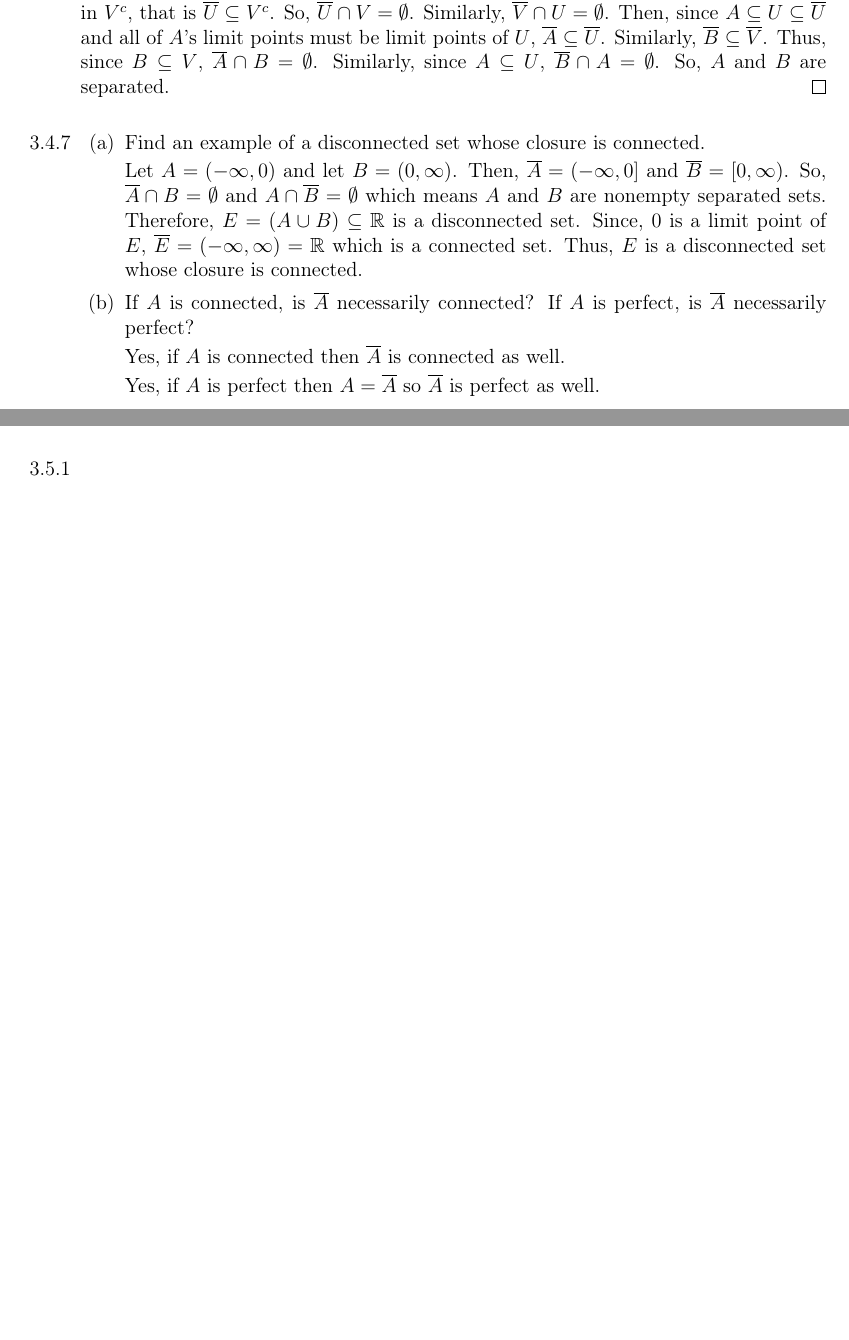
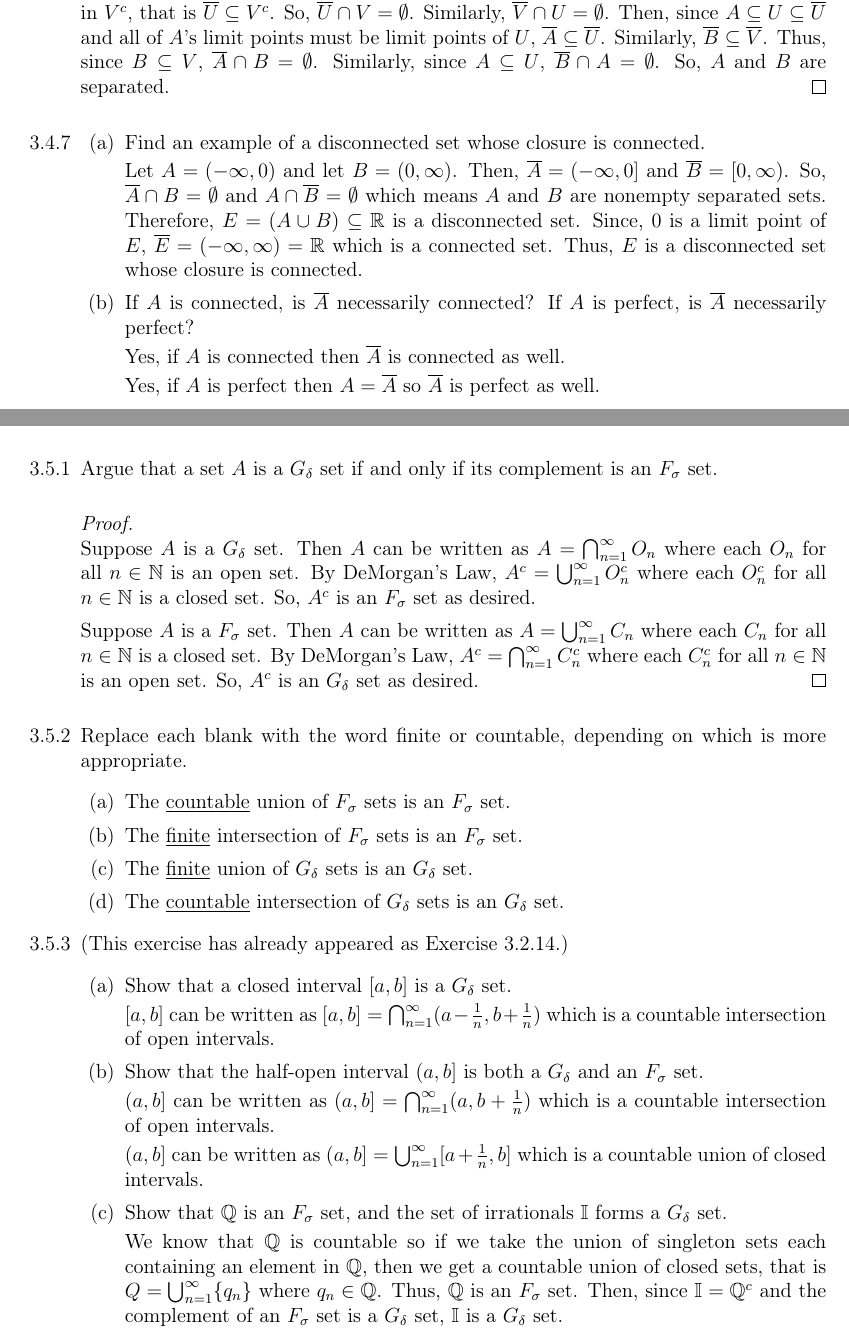
Before and after one commit to rohitr02/Intro-Real-Analysis-Solutions, a LaTeX document (Chapter 3 Problems/Chapter 3 Problems.tex): two parts of pages 4 and 5 of 5, joined at a grey line, cut so that both start at the same text, the shorter picture padded with empty space. Compiled offline with pdfLaTeX.

Commit message:
Chapter 3 Section 5 Problems

```diff
--- a/Chapter 3 Problems/Chapter 3 Problems.tex
+++ b/Chapter 3 Problems/Chapter 3 Problems.tex
@@ -186,8 +186,41 @@
 
                     Yes, if $A$ is perfect then $A = \overline{A}$ so $\overline{A}$ is perfect as well.
             \end{itemize}
-        \item [3.5.1]
-        \item [3.5.2]
-        \item [3.5.3]
+        \item [3.5.1] Argue that a set $A$ is a $G_\delta$ set if and only if its complement is an $F_\sigma$ set.
+            \begin{proof}
+                \ \\
+                Suppose $A$ is a $G_\delta$ set.
+                Then $A$ can be written as $A = \bigcap_{n=1}^{\infty} O_n$ where each $O_n$ for all $n \in \bbN$ is an open set.
+                By DeMorgan's Law, $A^c = \bigcup_{n=1}^{\infty} O_n^c$ where each $O_n^c$ for all $n \in \bbN$ is a closed set.
+                So, $A^c$ is an $F_\sigma$ set as desired.
+
+                Suppose $A$ is a $F_\sigma$ set.
+                Then $A$ can be written as $A = \bigcup_{n=1}^{\infty} C_n$ where each $C_n$ for all $n \in \bbN$ is a closed set.
+                By DeMorgan's Law, $A^c = \bigcap_{n=1}^{\infty} C_n^c$ where each $C_n^c$ for all $n \in \bbN$ is an open set.
+                So, $A^c$ is an $G_\delta$ set as desired.
+            \end{proof}
+        \item [3.5.2] Replace each blank with the word finite or countable, depending on which is more appropriate.
+            \begin{itemize}
+                \item [(a)] The \underline{countable} union of $F_\sigma$ sets is an $F_\sigma$ set.
+                \item [(b)] The \underline{finite} intersection of $F_\sigma$ sets is an $F_\sigma$ set.
+                \item [(c)] The \underline{finite} union of $G_\delta$ sets is an $G_\delta$ set.
+                \item [(d)] The \underline{countable} intersection of $G_\delta$ sets is an $G_\delta$ set.
+            \end{itemize}
+        \item [3.5.3] (This exercise has already appeared as Exercise 3.2.14.)
+            \begin{itemize}
+                \item [(a)] Show that a closed interval $[a, b]$ is a $G_\delta$ set.
+
+                    $[a, b]$ can be written as $[a, b] = \bigcap_{n=1}^{\infty}(a-\frac{1}{n}, b+\frac{1}{n})$ which is a countable intersection of open intervals.
+                \item [(b)] Show that the half-open interval $(a, b]$ is both a $G_\delta$ and an $F_\sigma$ set.
+
+                    $(a, b]$ can be written as $(a, b] = \bigcap_{n=1}^{\infty}(a, b+\frac{1}{n})$ which is a countable intersection of open intervals.
+
+                    $(a, b]$ can be written as $(a, b] = \bigcup_{n=1}^{\infty}[a + \frac{1}{n}, b]$ which is a countable union of closed intervals.
+                \item [(c)] Show that $\bbQ$ is an $F_\sigma$ set, and the set of irrationals $\mathbb{I}$ forms a $G_\delta$ set.
+
+                    We know that $\bbQ$ is countable so if we take the union of singleton sets each containing an element in $\bbQ$, then we get a countable union of closed sets, that is $Q = \bigcup_{n=1}^\infty \{q_n\}$ where $q_n \in \bbQ$.
+                    Thus, $\bbQ$ is an $F_\sigma$ set.
+                    Then, since $\mathbb{I} = \bbQ^c$ and the complement of an $F_\sigma$ set is a $G_\delta$ set, $\mathbb{I}$ is a $G_\delta$ set.
+            \end{itemize}
     \end{itemize}
 \end{document}
```
Also changed, not shown: Chapter 3 Problems/Chapter 3 Problems.pdf, 3 other files.
